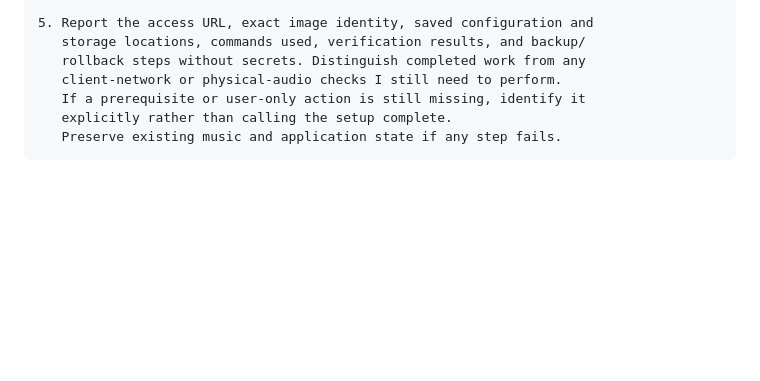
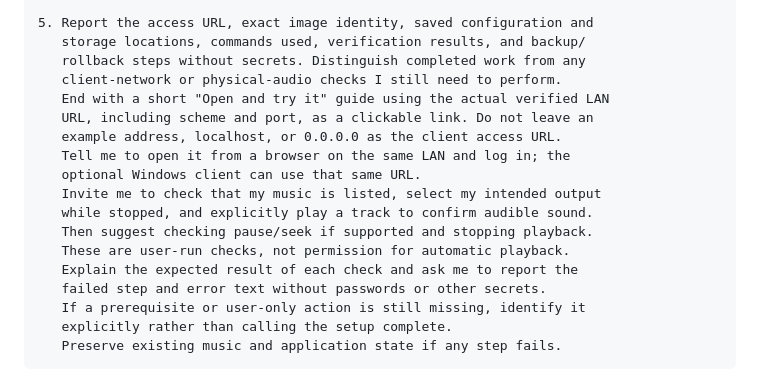
Before and after one commit to furyheimdall/jastreamer, a Markdown page: README.md, the part around the change. GitHub-like rendering; folded sections open; blank space fills up the shorter version.

Commit message:
docs: include access links and user-run installation checks

```diff
--- a/README.md
+++ b/README.md
@@ -152,6 +152,17 @@ affect access, data, or service availability. Explain one stage at a time.
    storage locations, commands used, verification results, and backup/
    rollback steps without secrets. Distinguish completed work from any
    client-network or physical-audio checks I still need to perform.
+   End with a short "Open and try it" guide using the actual verified LAN
+   URL, including scheme and port, as a clickable link. Do not leave an
+   example address, localhost, or 0.0.0.0 as the client access URL.
+   Tell me to open it from a browser on the same LAN and log in; the
+   optional Windows client can use that same URL.
+   Invite me to check that my music is listed, select my intended output
+   while stopped, and explicitly play a track to confirm audible sound.
+   Then suggest checking pause/seek if supported and stopping playback.
+   These are user-run checks, not permission for automatic playback.
+   Explain the expected result of each check and ask me to report the
+   failed step and error text without passwords or other secrets.
    If a prerequisite or user-only action is still missing, identify it
    explicitly rather than calling the setup complete.
    Preserve existing music and application state if any step fails.
```
Also changed, not shown: README.ko.md (+11 -0 lines).
